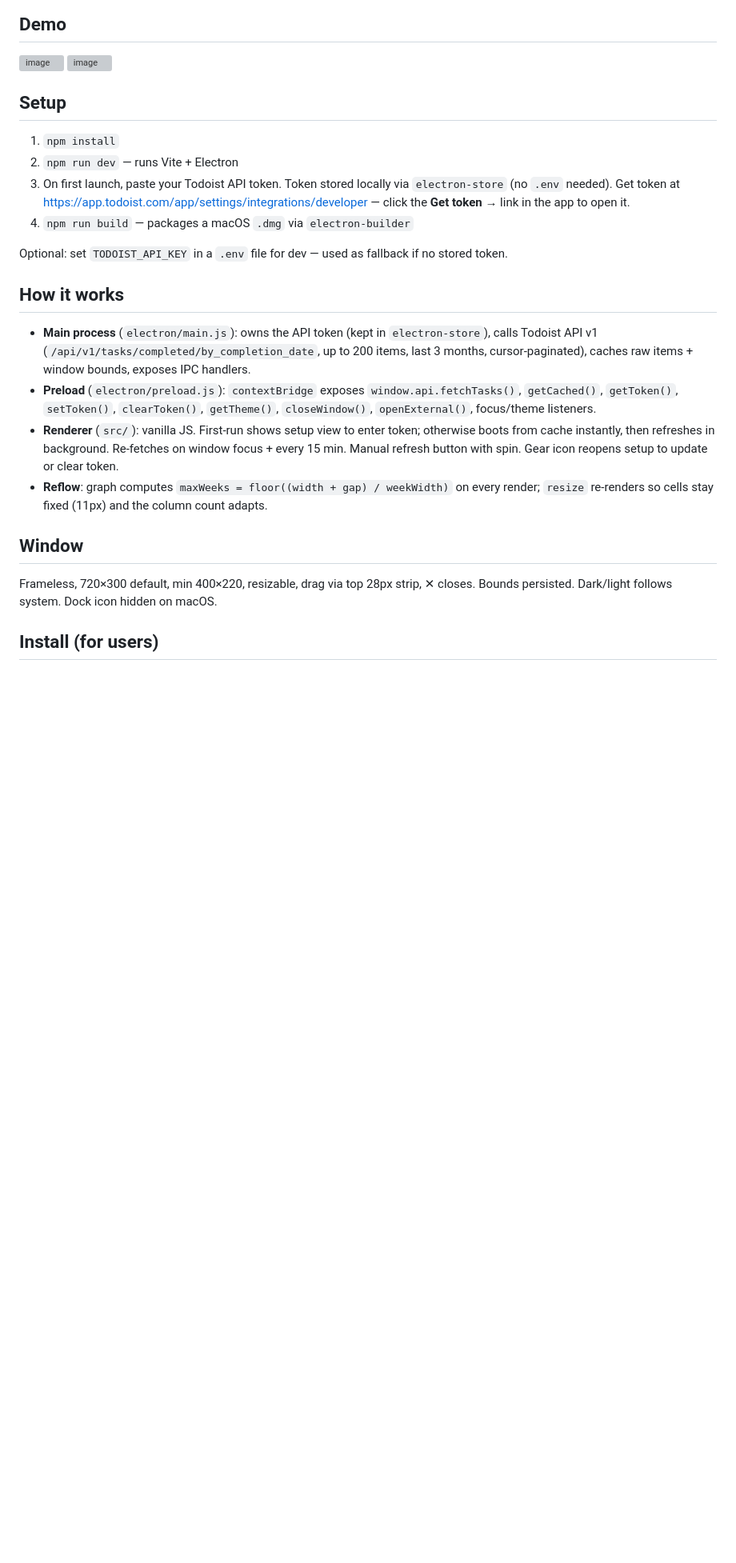
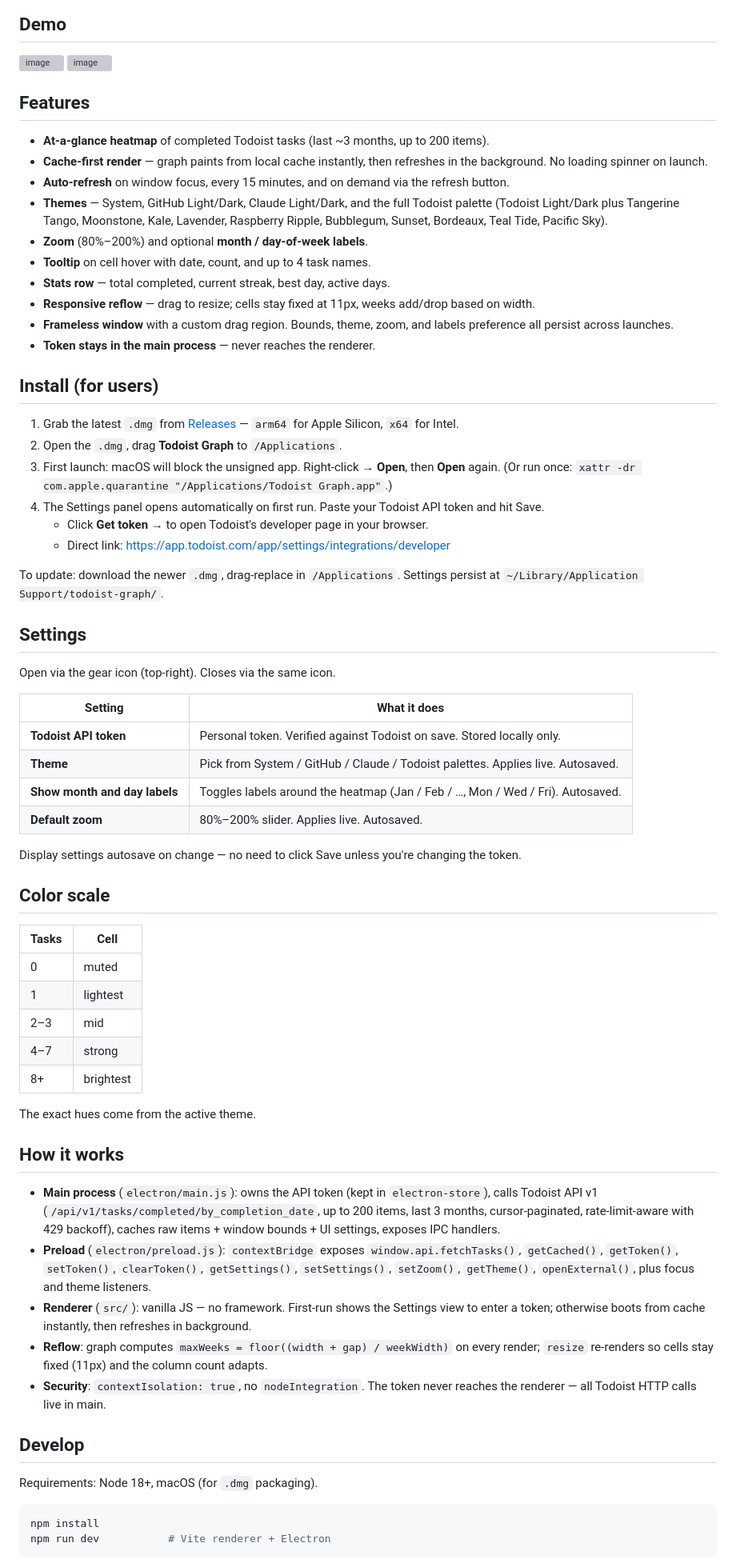
Before and after one commit to mohitvirli/todoist-graph, a Markdown page: README.md, the part around one of its changes. Shown at 80% size. GitHub-like rendering; blank space fills up the shorter version; grey boxes are pictures that could not be loaded.

Commit message:
Update README to enhance user guidance and feature overview

````diff
--- a/README.md
+++ b/README.md
@@ -6,26 +6,69 @@ Tiny Electron desktop app. GitHub-style contribution heatmap of your Todoist com
 <img width="642" height="332" alt="image" src="https://github.com/user-attachments/assets/23b5148f-838c-4f33-88da-46f91ab1c8d5" />
 <img width="642" height="332" alt="image" src="https://github.com/user-attachments/assets/651940bc-3dfd-48fe-b673-25ca9674746a" />
 
+## Features
 
-## Setup
+- **At-a-glance heatmap** of completed Todoist tasks (last ~3 months, up to 200 items).
+- **Cache-first render** — graph paints from local cache instantly, then refreshes in the background. No loading spinner on launch.
+- **Auto-refresh** on window focus, every 15 minutes, and on demand via the refresh button.
+- **Themes** — System, GitHub Light/Dark, Claude Light/Dark, and the full Todoist palette (Todoist Light/Dark plus Tangerine Tango, Moonstone, Kale, Lavender, Raspberry Ripple, Bubblegum, Sunset, Bordeaux, Teal Tide, Pacific Sky).
+- **Zoom** (80%–200%) and optional **month / day-of-week labels**.
+- **Tooltip** on cell hover with date, count, and up to 4 task names.
+- **Stats row** — total completed, current streak, best day, active days.
+- **Responsive reflow** — drag to resize; cells stay fixed at 11px, weeks add/drop based on width.
+- **Frameless window** with a custom drag region. Bounds, theme, zoom, and labels preference all persist across launches.
+- **Token stays in the main process** — never reaches the renderer.
 
-1. `npm install`
-2. `npm run dev` — runs Vite + Electron
-3. On first launch, paste your Todoist API token. Token stored locally via `electron-store` (no `.env` needed). Get token at https://app.todoist.com/app/settings/integrations/developer — click the **Get token →** link in the app to open it.
-4. `npm run build` — packages a macOS `.dmg` via `electron-builder`
+## Install (for users)
 
-Optional: set `TODOIST_API_KEY` in a `.env` file for dev — used as fallback if no stored token.
+1. Grab the latest `.dmg` from [Releases](https://github.com/mohitvirli/todoist-graph/releases) — `arm64` for Apple Silicon, `x64` for Intel.
+2. Open the `.dmg`, drag **Todoist Graph** to `/Applications`.
+3. First launch: macOS will block the unsigned app. Right-click → **Open**, then **Open** again. (Or run once: `xattr -dr com.apple.quarantine "/Applications/Todoist Graph.app"`.)
+4. The Settings panel opens automatically on first run. Paste your Todoist API token and hit Save.
+   - Click **Get token →** to open Todoist's developer page in your browser.
+   - Direct link: <https://app.todoist.com/app/settings/integrations/developer>
+
+To update: download the newer `.dmg`, drag-replace in `/Applications`. Settings persist at `~/Library/Application Support/todoist-graph/`.
+
+## Settings
+
+Open via the gear icon (top-right). Closes via the same icon.
+
+| Setting | What it does |
+|---------|--------------|
+| **Todoist API token** | Personal token. Verified against Todoist on save. Stored locally only. |
+| **Theme** | Pick from System / GitHub / Claude / Todoist palettes. Applies live. Autosaved. |
+| **Show month and day labels** | Toggles labels around the heatmap (Jan / Feb / …, Mon / Wed / Fri). Autosaved. |
+| **Default zoom** | 80%–200% slider. Applies live. Autosaved. |
+
+Display settings autosave on change — no need to click Save unless you're changing the token.
+
+## Color scale
+
+| Tasks | Cell |
+|-------|------|
+| 0     | muted |
+| 1     | lightest |
+| 2–3   | mid |
+| 4–7   | strong |
+| 8+    | brightest |
+
+The exact hues come from the active theme.
 
 ## How it works
 
-- **Main process** (`electron/main.js`): owns the API token (kept in `electron-store`), calls Todoist API v1 (`/api/v1/tasks/completed/by_completion_date`, up to 200 items, last 3 months, cursor-paginated), caches raw items + window bounds, exposes IPC handlers.
-- **Preload** (`electron/preload.js`): `contextBridge` exposes `window.api.fetchTasks()`, `getCached()`, `getToken()`, `setToken()`, `clearToken()`, `getTheme()`, `closeWindow()`, `openExternal()`, focus/theme listeners.
-- **Renderer** (`src/`): vanilla JS. First-run shows setup view to enter token; otherwise boots from cache instantly, then refreshes in background. Re-fetches on window focus + every 15 min. Manual refresh button with spin. Gear icon reopens setup to update or clear token.
+- **Main process** (`electron/main.js`): owns the API token (kept in `electron-store`), calls Todoist API v1 (`/api/v1/tasks/completed/by_completion_date`, up to 200 items, last 3 months, cursor-paginated, rate-limit-aware with 429 backoff), caches raw items + window bounds + UI settings, exposes IPC handlers.
+- **Preload** (`electron/preload.js`): `contextBridge` exposes `window.api.fetchTasks()`, `getCached()`, `getToken()`, `setToken()`, `clearToken()`, `getSettings()`, `setSettings()`, `setZoom()`, `getTheme()`, `openExternal()`, plus focus and theme listeners.
+- **Renderer** (`src/`): vanilla JS — no framework. First-run shows the Settings view to enter a token; otherwise boots from cache instantly, then refreshes in background.
 - **Reflow**: graph computes `maxWeeks = floor((width + gap) / weekWidth)` on every render; `resize` re-renders so cells stay fixed (11px) and the column count adapts.
+- **Security**: `contextIsolation: true`, no `nodeIntegration`. The token never reaches the renderer — all Todoist HTTP calls live in main.
 
-## Window
+## Develop
 
-Frameless, 720×300 default, min 400×220, resizable, drag via top 28px strip, ✕ closes. Bounds persisted. Dark/light follows system. Dock icon hidden on macOS.
+Requirements: Node 18+, macOS (for `.dmg` packaging).
 
-## Install (for users)
+```sh
+npm install
+npm run dev           # Vite renderer + Electron
+```
 
````
Also changed, not shown: other parts of README.md (+24 -11 lines).
